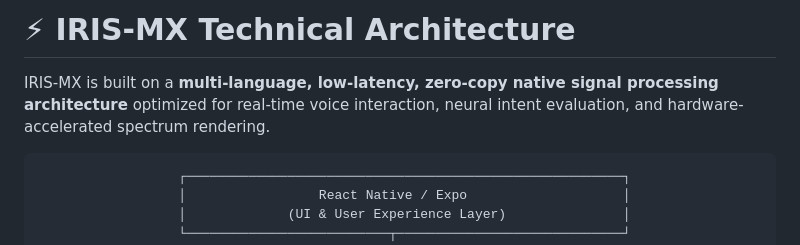
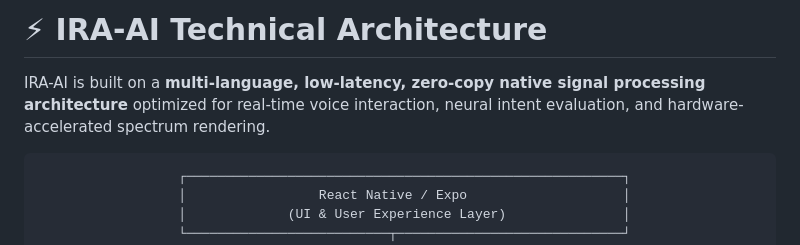
Before and after one commit to HimanshuGurjar-CPT/IRA-AI-2, a Markdown page: ARCHITECTURE.md, the part around the change. Rendered like a GitHub page.

Commit message:
Rename IRIS-MX to IRA-AI in ARCHITECTURE.md
Updated project name from IRIS-MX to IRA-AI in the architecture documentation.

````diff
--- a/ARCHITECTURE.md
+++ b/ARCHITECTURE.md
@@ -1,6 +1,6 @@
-# ⚡ IRIS-MX Technical Architecture
+# ⚡ IRA-AI Technical Architecture
 
-IRIS-MX is built on a **multi-language, low-latency, zero-copy native signal processing architecture** optimized for real-time voice interaction, neural intent evaluation, and hardware-accelerated spectrum rendering.
+IRA-AI is built on a **multi-language, low-latency, zero-copy native signal processing architecture** optimized for real-time voice interaction, neural intent evaluation, and hardware-accelerated spectrum rendering.
 
 ```
                   ┌────────────────────────────────────────────────────────┐
````
